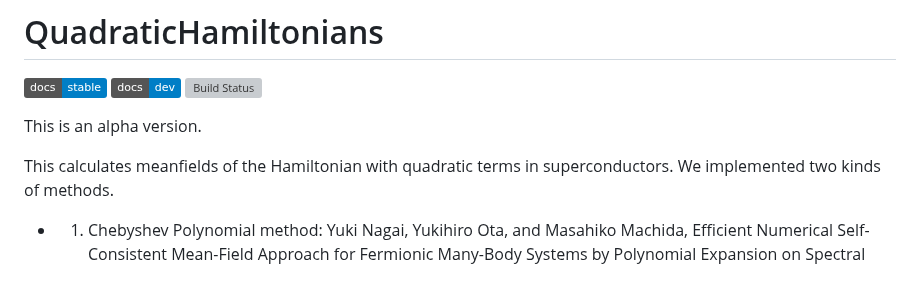
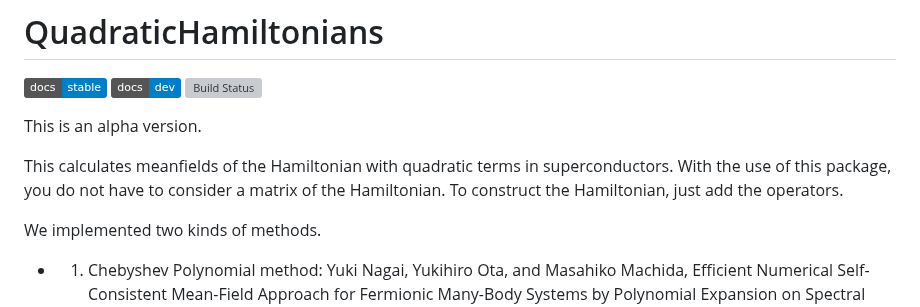
Before and after one commit to cometscome/QuadraticHamiltonians.jl, a Markdown page: README.md, the part around the change. Drawn GitHub-style; badges without logos; blank space fills up the shorter version; grey boxes are pictures that could not be loaded.

```diff
--- a/README.md
+++ b/README.md
@@ -8,6 +8,9 @@
 This is an alpha version.
 
 This calculates meanfields of the Hamiltonian with quadratic terms in superconductors.
+With the use of this package, you do not have to consider a matrix of the Hamiltonian. To construct the Hamiltonian, just add the operators.
+
+
 We implemented two kinds of methods.
 
 - 1. Chebyshev Polynomial method: Yuki Nagai, Yukihiro Ota, and Masahiko Machida, Efficient Numerical Self-Consistent Mean-Field Approach for Fermionic Many-Body Systems by Polynomial Expansion on Spectral Density, [J. Phys. Soc. Jpn. 81, 024710 (2012)](https://journals.jps.jp/doi/10.1143/JPSJ.81.024710)
```
